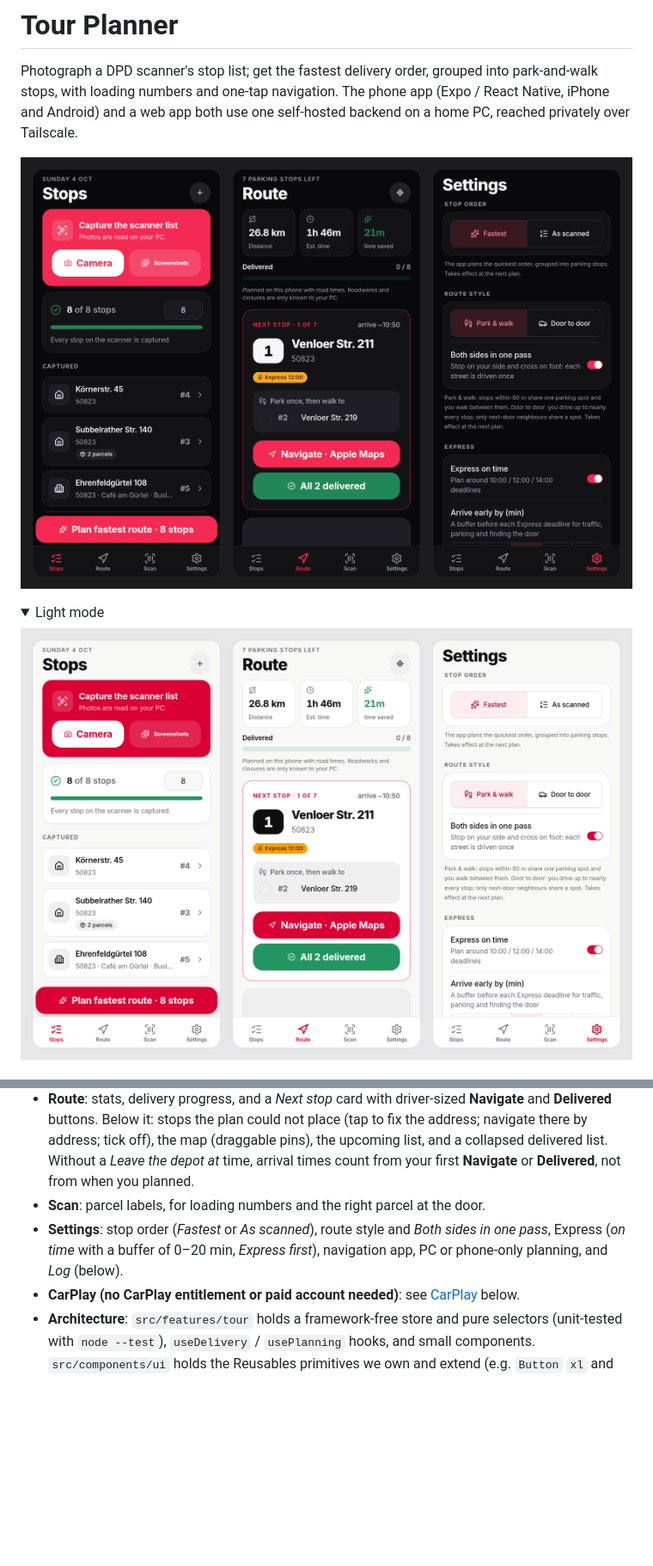
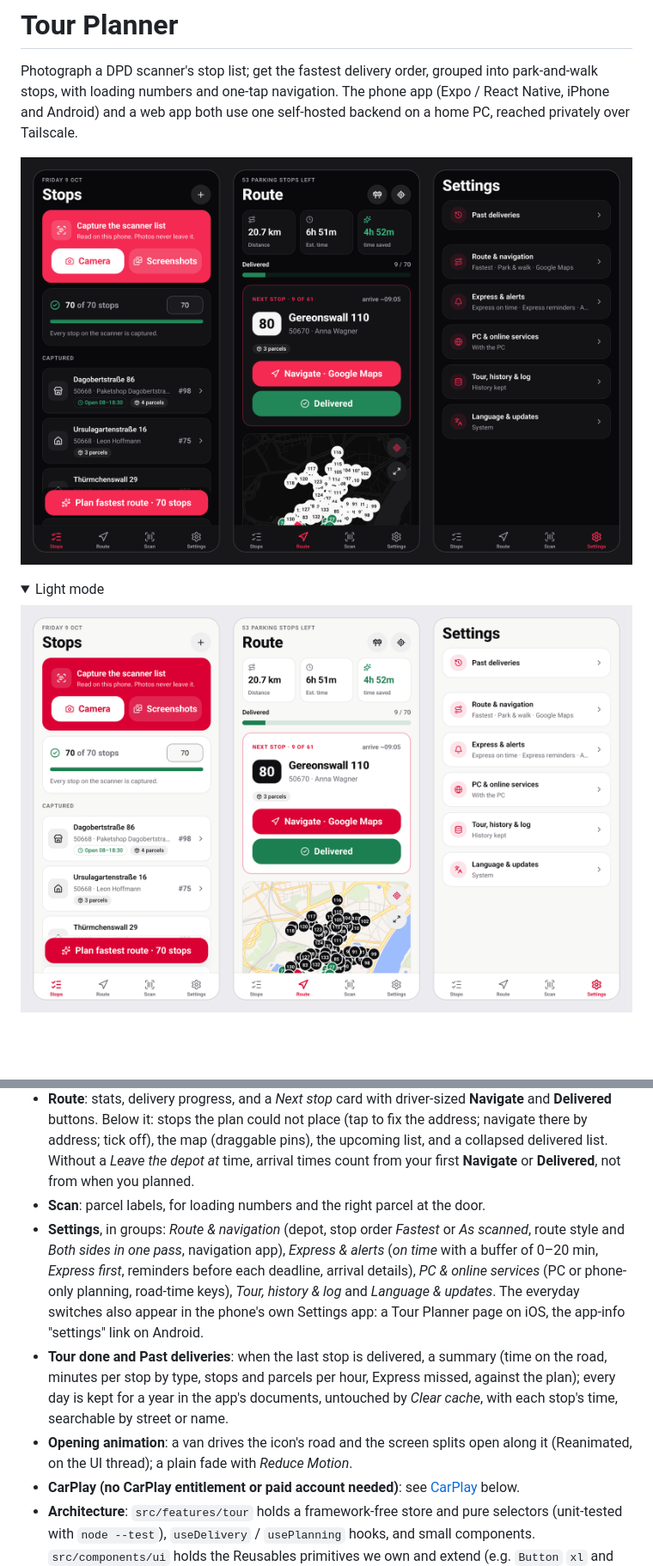
Before and after one commit to saeedkolivand/tour-planner, a Markdown page: README.md, 2 parts joined by grey strips. Shown at 86% size. Drawn GitHub-style; pictures changed too: docs/screenshots/app-dark.png, docs/screenshots/app-light.png; folded sections open; blank space fills up the shorter version.

```diff
--- a/README.md
+++ b/README.md
@@ -69,7 +81,9 @@ Expo SDK 57 · React Native 0.86 · Expo Router · **NativeWind 4 + React Native
 - **Planning on the phone** (no PC): addresses go to Apple's or Google's geocoder first; one it cannot place (a street named after a town, like *Neusser Str.*, comes back as the town) goes to OpenStreetMap's public [Photon](https://photon.komoot.io), checked by the PC's rules (same street, near the postcode, else a neighbouring number, else the street). Road times come from OpenStreetMap's public router.
 - **Route**: stats, delivery progress, and a *Next stop* card with driver-sized **Navigate** and **Delivered** buttons. Below it: stops the plan could not place (tap to fix the address; navigate there by address; tick off), the map (draggable pins), the upcoming list, and a collapsed delivered list. Without a *Leave the depot at* time, arrival times count from your first **Navigate** or **Delivered**, not from when you planned.
 - **Scan**: parcel labels, for loading numbers and the right parcel at the door.
-- **Settings**: stop order (*Fastest* or *As scanned*), route style and *Both sides in one pass*, Express (*on time* with a buffer of 0–20 min, *Express first*), navigation app, PC or phone-only planning, and *Log* (below).
+- **Settings**, in groups: *Route & navigation* (depot, stop order *Fastest* or *As scanned*, route style and *Both sides in one pass*, navigation app), *Express & alerts* (*on time* with a buffer of 0–20 min, *Express first*, reminders before each deadline, arrival details), *PC & online services* (PC or phone-only planning, road-time keys), *Tour, history & log* and *Language & updates*. The everyday switches also appear in the phone's own Settings app: a Tour Planner page on iOS, the app-info "settings" link on Android.
+- **Tour done and Past deliveries**: when the last stop is delivered, a summary (time on the road, minutes per stop by type, stops and parcels per hour, Express missed, against the plan); every day is kept for a year in the app's documents, untouched by *Clear cache*, with each stop's time, searchable by street or name.
+- **Opening animation**: a van drives the icon's road and the screen splits open along it (Reanimated, on the UI thread); a plain fade with *Reduce Motion*.
 - **CarPlay (no CarPlay entitlement or paid account needed)**: see [CarPlay](#carplay) below.
 - **Architecture**: `src/features/tour` holds a framework-free store and pure selectors (unit-tested with `node --test`), `useDelivery` / `usePlanning` hooks, and small components. `src/components/ui` holds the Reusables primitives we own and extend (e.g. `Button` `xl` and `success`).
 - **Design preview on Windows**: `npx expo start --web`. The map is replaced by a placeholder on web.
```
Also changed, not shown: other parts of README.md (+13 -1 lines), docs/screenshots/icons.png (added), docs/screenshots/settings.png (added), docs/screenshots/splash.gif (added), 1 other file.
